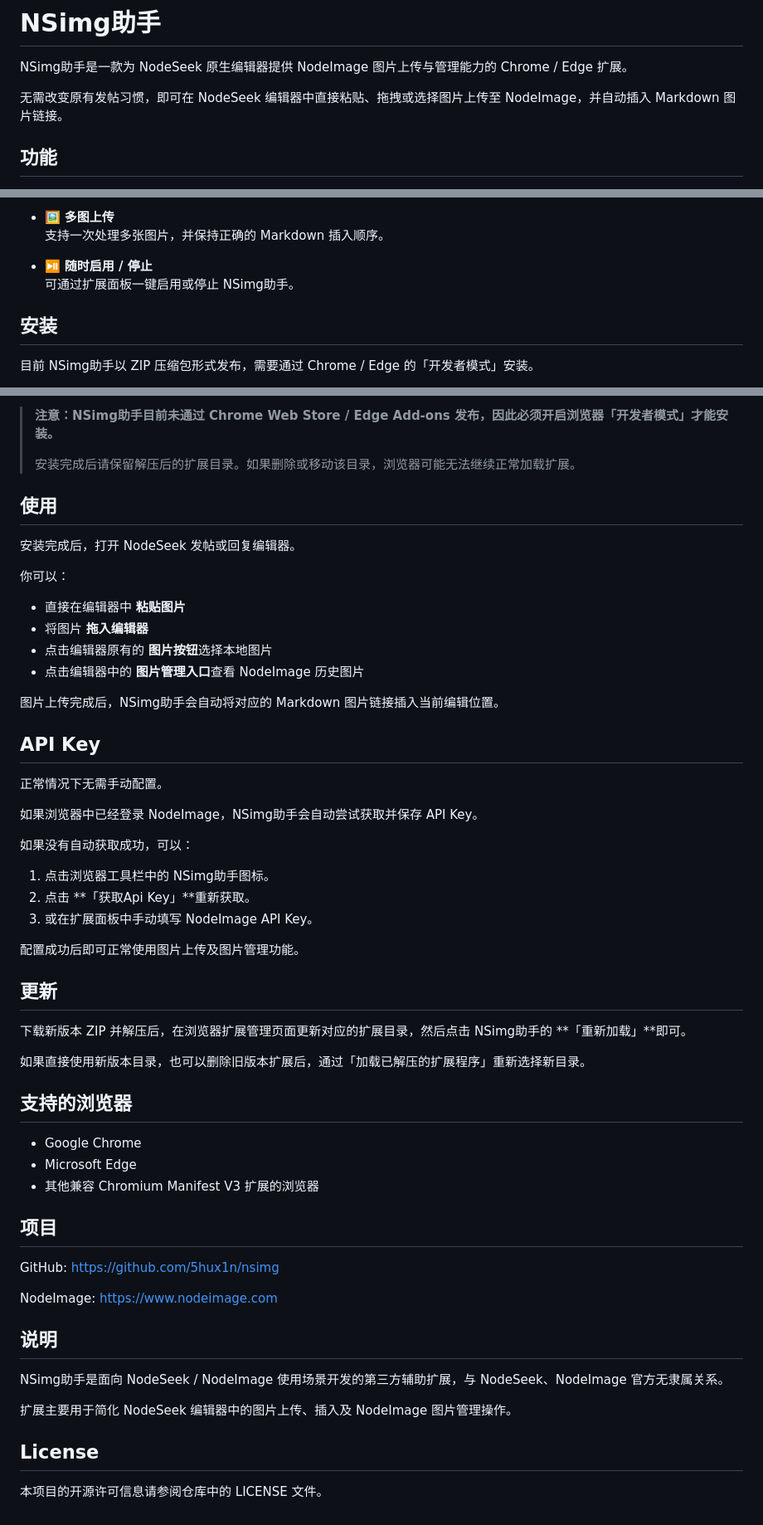
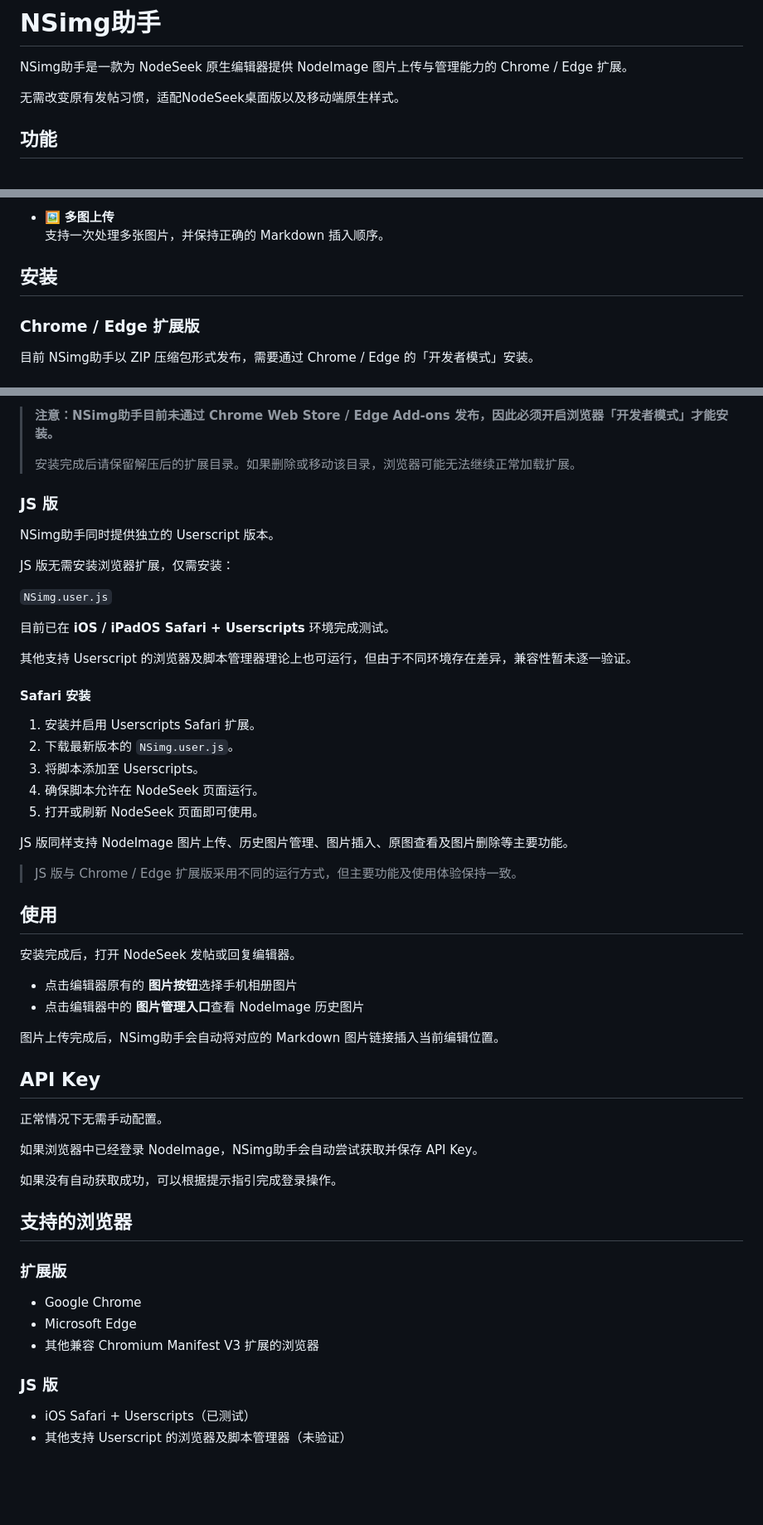
Before and after one commit to 5hux1n/NSimg, a Markdown page: README.md, 3 parts joined by grey strips. Shown at 83% size. Rendered like a GitHub page; blank space fills up the shorter version.

Commit message:
更新 README.md
更新支持js版

```diff
--- a/README.md
+++ b/README.md
@@ -2,7 +2,7 @@
 
 NSimg助手是一款为 NodeSeek 原生编辑器提供 NodeImage 图片上传与管理能力的 Chrome / Edge 扩展。
 
-无需改变原有发帖习惯，即可在 NodeSeek 编辑器中直接粘贴、拖拽或选择图片上传至 NodeImage，并自动插入 Markdown 图片链接。
+无需改变原有发帖习惯，适配NodeSeek桌面版以及移动端原生样式。
 
 ## 功能
 
@@ -33,10 +33,9 @@ NSimg助手是一款为 NodeSeek 原生编辑器提供 NodeImage 图片上传与
 - 🖼️ **多图上传**
   支持一次处理多张图片，并保持正确的 Markdown 插入顺序。
 
-- ⏯️ **随时启用 / 停止**
-  可通过扩展面板一键启用或停止 NSimg助手。
+## 安装
 
-## 安装
+### Chrome / Edge 扩展版
 
 目前 NSimg助手以 ZIP 压缩包形式发布，需要通过 Chrome / Edge 的「开发者模式」安装。
 
@@ -52,15 +51,35 @@ NSimg助手是一款为 NodeSeek 原生编辑器提供 NodeImage 图片上传与
 >
 > 安装完成后请保留解压后的扩展目录。如果删除或移动该目录，浏览器可能无法继续正常加载扩展。
 
+### JS 版
+
+NSimg助手同时提供独立的 Userscript 版本。
+
+JS 版无需安装浏览器扩展，仅需安装：
+
+`NSimg.user.js`
+
+目前已在 **iOS / iPadOS Safari + Userscripts** 环境完成测试。
+
+其他支持 Userscript 的浏览器及脚本管理器理论上也可运行，但由于不同环境存在差异，兼容性暂未逐一验证。
+
+#### Safari 安装
+
+1. 安装并启用 Userscripts Safari 扩展。
+2. 下载最新版本的 `NSimg.user.js`。
+3. 将脚本添加至 Userscripts。
+4. 确保脚本允许在 NodeSeek 页面运行。
+5. 打开或刷新 NodeSeek 页面即可使用。
+
+JS 版同样支持 NodeImage 图片上传、历史图片管理、图片插入、原图查看及图片删除等主要功能。
+
+> JS 版与 Chrome / Edge 扩展版采用不同的运行方式，但主要功能及使用体验保持一致。
+
 ## 使用
 
 安装完成后，打开 NodeSeek 发帖或回复编辑器。
 
-你可以：
-
-- 直接在编辑器中 **粘贴图片**
-- 将图片 **拖入编辑器**
-- 点击编辑器原有的 **图片按钮**选择本地图片
+- 点击编辑器原有的 **图片按钮**选择手机相册图片
 - 点击编辑器中的 **图片管理入口**查看 NodeImage 历史图片
 
 图片上传完成后，NSimg助手会自动将对应的 Markdown 图片链接插入当前编辑位置。
@@ -71,38 +90,17 @@ NSimg助手是一款为 NodeSeek 原生编辑器提供 NodeImage 图片上传与
 
 如果浏览器中已经登录 NodeImage，NSimg助手会自动尝试获取并保存 API Key。
 
-如果没有自动获取成功，可以：
-
-1. 点击浏览器工具栏中的 NSimg助手图标。
-2. 点击 **「获取Api Key」**重新获取。
-3. 或在扩展面板中手动填写 NodeImage API Key。
-
-配置成功后即可正常使用图片上传及图片管理功能。
-
-## 更新
-
-下载新版本 ZIP 并解压后，在浏览器扩展管理页面更新对应的扩展目录，然后点击 NSimg助手的 **「重新加载」**即可。
-
-如果直接使用新版本目录，也可以删除旧版本扩展后，通过「加载已解压的扩展程序」重新选择新目录。
+如果没有自动获取成功，可以根据提示指引完成登录操作。
 
 ## 支持的浏览器
+
+### 扩展版
 
 - Google Chrome
 - Microsoft Edge
 - 其他兼容 Chromium Manifest V3 扩展的浏览器
 
-## 项目
+### JS 版
 
-GitHub: https://github.com/5hux1n/nsimg
-
-NodeImage: https://www.nodeimage.com
-
-## 说明
-
-NSimg助手是面向 NodeSeek / NodeImage 使用场景开发的第三方辅助扩展，与 NodeSeek、NodeImage 官方无隶属关系。
-
-扩展主要用于简化 NodeSeek 编辑器中的图片上传、插入及 NodeImage 图片管理操作。
-
-## License
-
-本项目的开源许可信息请参阅仓库中的 LICENSE 文件。
+- iOS Safari + Userscripts（已测试）
+- 其他支持 Userscript 的浏览器及脚本管理器（未验证）
```
